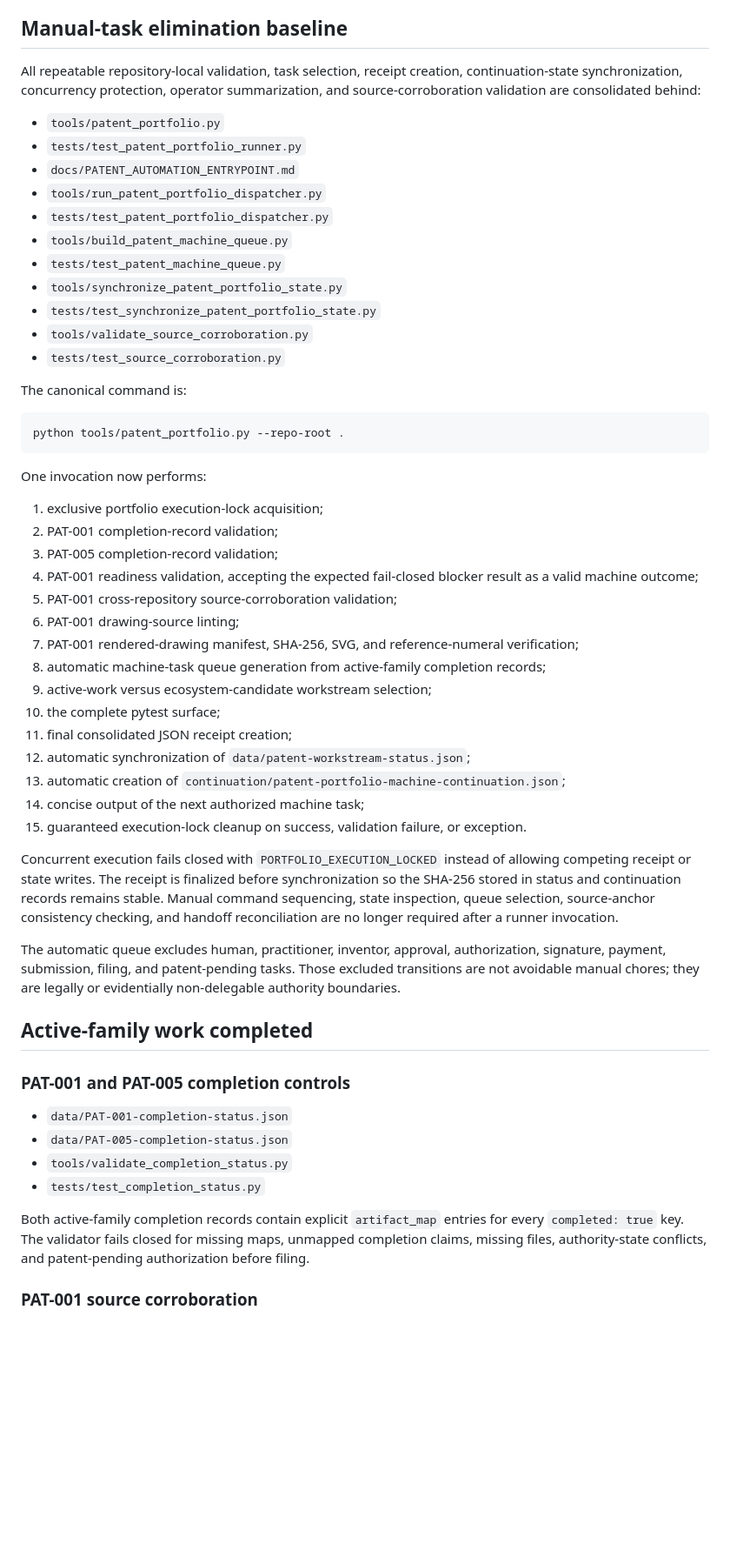
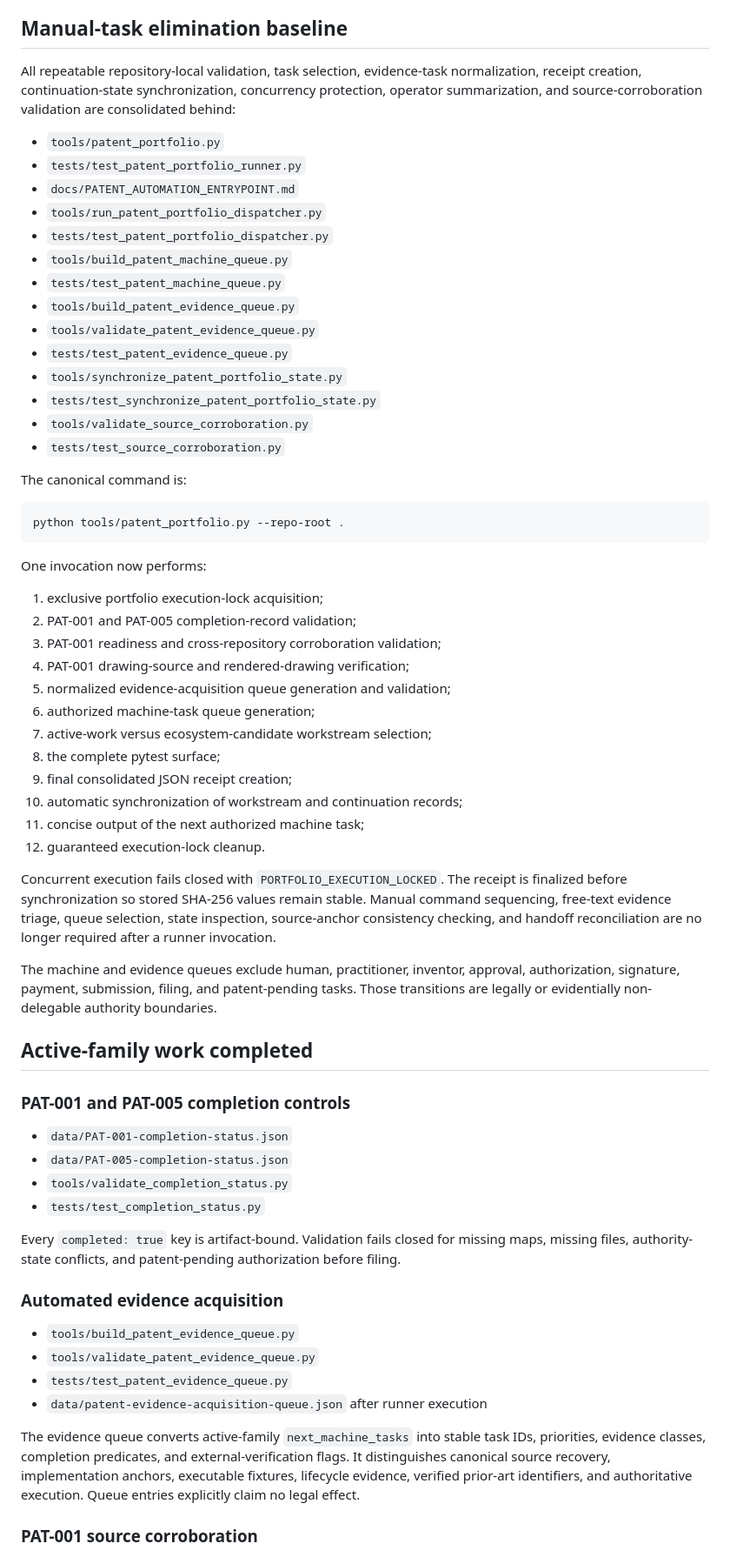
Before and after one commit to StegVerse-Labs/Patents, a Markdown page: continuation/PATENT_PORTFOLIO_TRANSITION_HANDOFF.md, the part around one of its changes. Shown at 87% size. GitHub-like rendering; blank space fills up the shorter version.

Commit message:
Record automated patent evidence acquisition queue

```diff
--- a/continuation/PATENT_PORTFOLIO_TRANSITION_HANDOFF.md
+++ b/continuation/PATENT_PORTFOLIO_TRANSITION_HANDOFF.md
@@ -8,7 +8,7 @@ The ecosystem-candidate review path is armed but not active because PAT-001 and
 
 ## Manual-task elimination baseline
 
-All repeatable repository-local validation, task selection, receipt creation, continuation-state synchronization, concurrency protection, operator summarization, and source-corroboration validation are consolidated behind:
+All repeatable repository-local validation, task selection, evidence-task normalization, receipt creation, continuation-state synchronization, concurrency protection, operator summarization, and source-corroboration validation are consolidated behind:
 
 - `tools/patent_portfolio.py`
 - `tests/test_patent_portfolio_runner.py`
@@ -17,6 +17,9 @@ All repeatable repository-local validation, task selection, receipt creation, co
 - `tests/test_patent_portfolio_dispatcher.py`
 - `tools/build_patent_machine_queue.py`
 - `tests/test_patent_machine_queue.py`
+- `tools/build_patent_evidence_queue.py`
+- `tools/validate_patent_evidence_queue.py`
+- `tests/test_patent_evidence_queue.py`
 - `tools/synchronize_patent_portfolio_state.py`
 - `tests/test_synchronize_patent_portfolio_state.py`
 - `tools/validate_source_corroboration.py`
@@ -31,24 +34,21 @@ python tools/patent_portfolio.py --repo-root .
 One invocation now performs:
 
 1. exclusive portfolio execution-lock acquisition;
-2. PAT-001 completion-record validation;
-3. PAT-005 completion-record validation;
-4. PAT-001 readiness validation, accepting the expected fail-closed blocker result as a valid machine outcome;
-5. PAT-001 cross-repository source-corroboration validation;
-6. PAT-001 drawing-source linting;
-7. PAT-001 rendered-drawing manifest, SHA-256, SVG, and reference-numeral verification;
-8. automatic machine-task queue generation from active-family completion records;
-9. active-work versus ecosystem-candidate workstream selection;
-10. the complete pytest surface;
-11. final consolidated JSON receipt creation;
-12. automatic synchronization of `data/patent-workstream-status.json`;
-13. automatic creation of `continuation/patent-portfolio-machine-continuation.json`;
-14. concise output of the next authorized machine task;
-15. guaranteed execution-lock cleanup on success, validation failure, or exception.
+2. PAT-001 and PAT-005 completion-record validation;
+3. PAT-001 readiness and cross-repository corroboration validation;
+4. PAT-001 drawing-source and rendered-drawing verification;
+5. normalized evidence-acquisition queue generation and validation;
+6. authorized machine-task queue generation;
+7. active-work versus ecosystem-candidate workstream selection;
+8. the complete pytest surface;
+9. final consolidated JSON receipt creation;
+10. automatic synchronization of workstream and continuation records;
+11. concise output of the next authorized machine task;
+12. guaranteed execution-lock cleanup.
 
-Concurrent execution fails closed with `PORTFOLIO_EXECUTION_LOCKED` instead of allowing competing receipt or state writes. The receipt is finalized before synchronization so the SHA-256 stored in status and continuation records remains stable. Manual command sequencing, state inspection, queue selection, source-anchor consistency checking, and handoff reconciliation are no longer required after a runner invocation.
+Concurrent execution fails closed with `PORTFOLIO_EXECUTION_LOCKED`. The receipt is finalized before synchronization so stored SHA-256 values remain stable. Manual command sequencing, free-text evidence triage, queue selection, state inspection, source-anchor consistency checking, and handoff reconciliation are no longer required after a runner invocation.
 
-The automatic queue excludes human, practitioner, inventor, approval, authorization, signature, payment, submission, filing, and patent-pending tasks. Those excluded transitions are not avoidable manual chores; they are legally or evidentially non-delegable authority boundaries.
+The machine and evidence queues exclude human, practitioner, inventor, approval, authorization, signature, payment, submission, filing, and patent-pending tasks. Those transitions are legally or evidentially non-delegable authority boundaries.
 
 ## Active-family work completed
 
@@ -59,7 +59,16 @@ The automatic queue excludes human, practitioner, inventor, approval, authorizat
 - `tools/validate_completion_status.py`
 - `tests/test_completion_status.py`
 
-Both active-family completion records contain explicit `artifact_map` entries for every `completed: true` key. The validator fails closed for missing maps, unmapped completion claims, missing files, authority-state conflicts, and patent-pending authorization before filing.
+Every `completed: true` key is artifact-bound. Validation fails closed for missing maps, missing files, authority-state conflicts, and patent-pending authorization before filing.
+
+### Automated evidence acquisition
+
+- `tools/build_patent_evidence_queue.py`
+- `tools/validate_patent_evidence_queue.py`
+- `tests/test_patent_evidence_queue.py`
+- `data/patent-evidence-acquisition-queue.json` after runner execution
+
+The evidence queue converts active-family `next_machine_tasks` into stable task IDs, priorities, evidence classes, completion predicates, and external-verification flags. It distinguishes canonical source recovery, implementation anchors, executable fixtures, lifecycle evidence, verified prior-art identifiers, and authoritative execution. Queue entries explicitly claim no legal effect.
 
 ### PAT-001 source corroboration
 
```
Also changed, not shown: other parts of continuation/PATENT_PORTFOLIO_TRANSITION_HANDOFF.md (+9 -47 lines).
